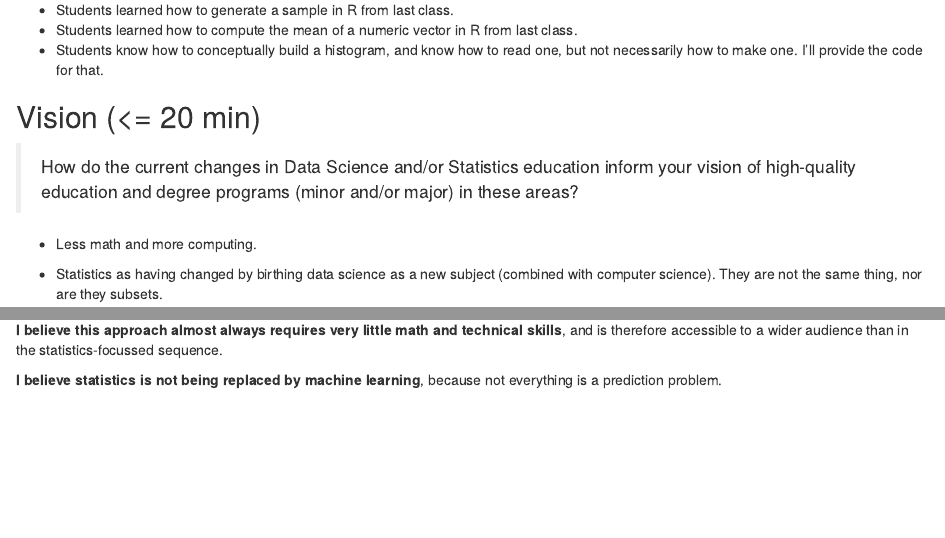
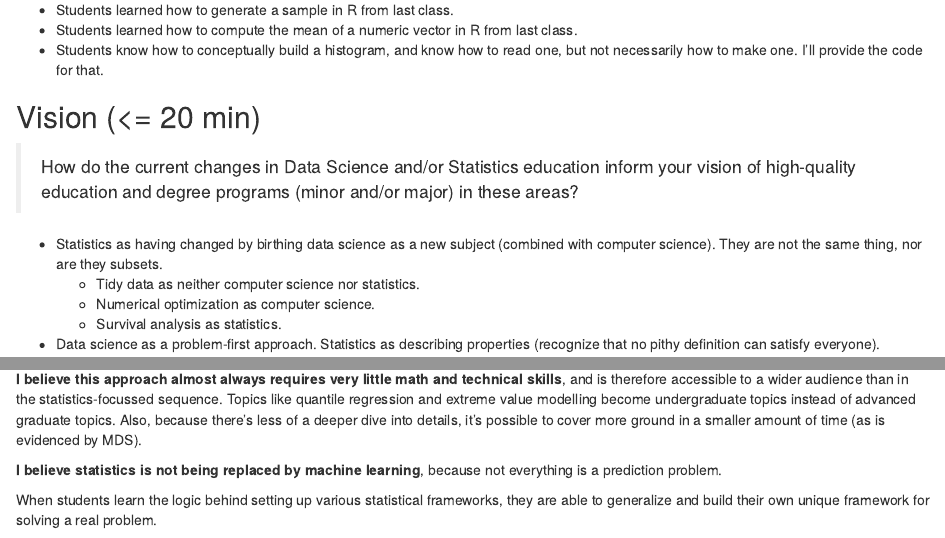
Before and after one commit to vincenzocoia/coia-ubc-application, an R Markdown document (presentation/presentation.Rmd): the page in a window 1100 px wide, from 1440 px down, and a second part further down, joined at a grey line. Rendered offline with R 4.5, knitr and Pandoc, with nearby package versions.

Commit message:
some nitpicking.

```diff
--- a/presentation/presentation.Rmd
+++ b/presentation/presentation.Rmd
@@ -78,7 +78,7 @@ Remember:
 vision of high-quality education and degree programs (minor and/or major) in these
 areas?
 
-- Less math and more computing.
+
 
 - Statistics as having changed by birthing data science as a new subject (combined with computer science). They are not the same thing, nor are they subsets.
 	- Tidy data as neither computer science nor statistics.
@@ -126,6 +126,8 @@ Example:
 
 __I believe this approach is novel__, as it requires understanding how a technique truly fits into the world -- and as they say, this requires being able to explain the technique to your grandmother. It requires diving into the tricky question of why we set up the framework the way it is, and not another way. The trouble is -- and this is where the educational leadership comes from -- many statistical techniques aren't designed to be described to your grandmother. For example, I haven't seen anyone treat link functions and the distributional assumption differently.
 
-__I believe this approach almost always requires very little math and technical skills__, and is therefore accessible to a wider audience than in the statistics-focussed sequence.
+__I believe this approach almost always requires very little math and technical skills__, and is therefore accessible to a wider audience than in the statistics-focussed sequence. Topics like quantile regression and extreme value modelling become undergraduate topics instead of advanced graduate topics. Also, because there's less of a deeper dive into details, it's possible to cover more ground in a smaller amount of time (as is evidenced by MDS).
 
 __I believe statistics is not being replaced by machine learning__, because not everything is a prediction problem.
+
+When students learn the logic behind setting up various statistical frameworks, they are able to generalize and build their own unique framework for solving a real problem.
```
